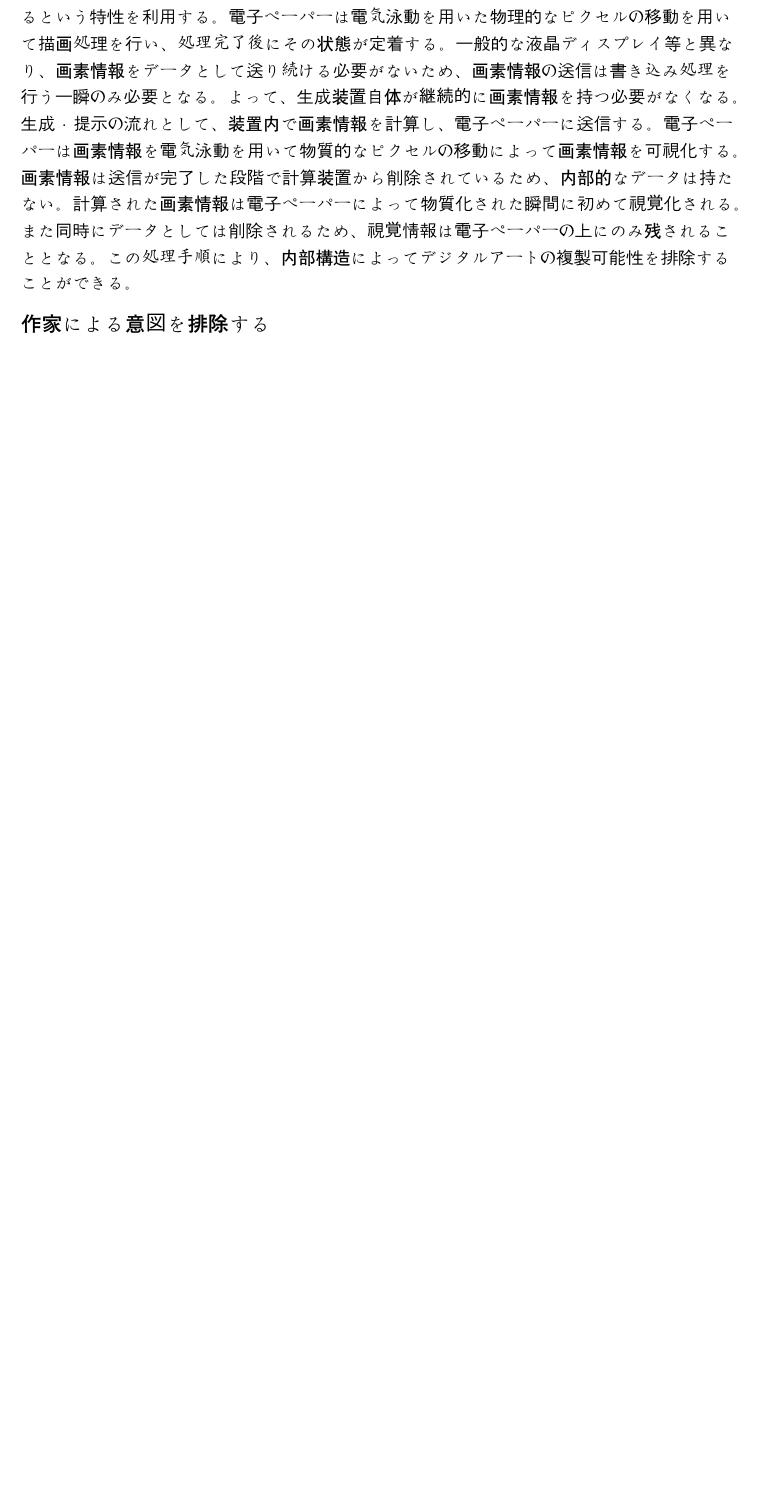
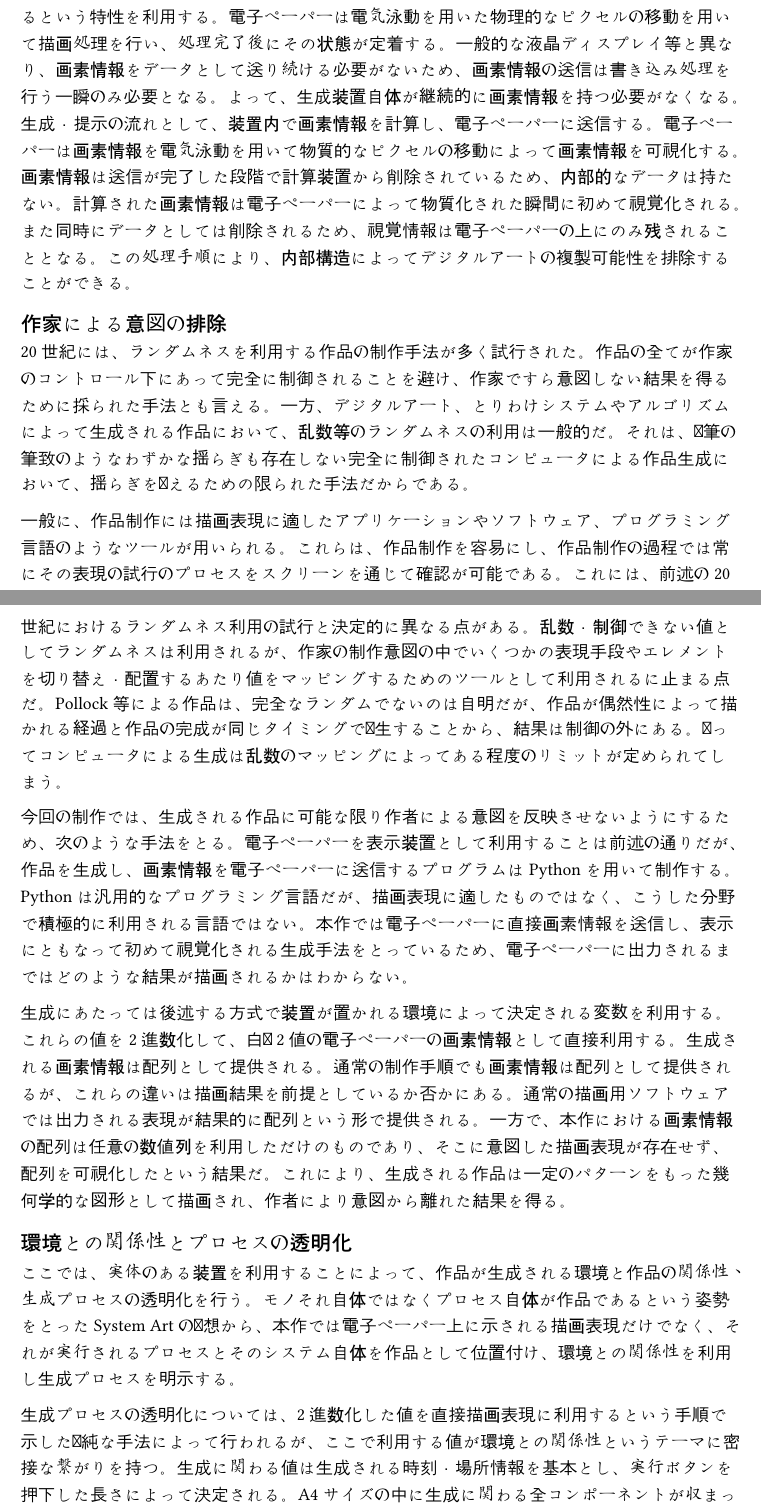
Before and after one commit to menma275/createdAt_thesis, a Typst document (thesis/chapters/concept.typ): part of the page before the commit and two parts of pages 1 and 2 of 2 after it, the two joined at a grey line, cut so that both start at the same text, the shorter picture padded with empty space. Compiled offline with Typst 0.15.

Commit message:
コンセプト: 3つの視点から完了

```diff
--- a/thesis/chapters/concept.typ
+++ b/thesis/chapters/concept.typ
@@ -5,9 +5,23 @@
 
 1つ目が、アート作品そのものが複製可能性を排除するような内部構造を持っていること。2つ目が、作家による意図を排除し、外部要因によって生成されること。最後に、生成される環境との関係性を明示し、生成過程を明らかにすること。以上3つの視点を持って作品制作を行う。
 
-== 内部構造によって複製可能性を排除する
+== 内部構造による複製可能性の排除
 1つ目の内部構造によって複製可能性を排除するという設計について、電子ペーパーを表示装置として利用することで実現可能である。デジタルアートの複製可能性は、その情報をなんらかの形でデータとして保持することに起因する。NFT技術はそれ自体が複製不可能なトークンをデジタルデータに付与した形をとっていることから、データを保持することが前提となる。しかし、これが本質的な解決に至っていないことは先行事例の章でも述べた。よって、装置内にデータを保持せず、物理的な形を与えることが最も有効な解法であると考える。
 
 先行事例でも取り上げた通り、電子ペーパーにはいくつかの出力・表示特性がある。その中でも、一度書き込んだデータは次に書き込み処理を行うまでの間、非電力で保持が可能であるという特性を利用する。電子ペーパーは電気泳動を用いた物理的なピクセルの移動を用いて描画処理を行い、処理完了後にその状態が定着する。一般的な液晶ディスプレイ等と異なり、画素情報をデータとして送り続ける必要がないため、画素情報の送信は書き込み処理を行う一瞬のみ必要となる。よって、生成装置自体が継続的に画素情報を持つ必要がなくなる。生成・提示の流れとして、装置内で画素情報を計算し、電子ペーパーに送信する。電子ペーパーは画素情報を電気泳動を用いて物質的なピクセルの移動によって画素情報を可視化する。画素情報は送信が完了した段階で計算装置から削除されているため、内部的なデータは持たない。計算された画素情報は電子ペーパーによって物質化された瞬間に初めて視覚化される。また同時にデータとしては削除されるため、視覚情報は電子ペーパーの上にのみ残されることとなる。この処理手順により、内部構造によってデジタルアートの複製可能性を排除することができる。
 
-== 作家による意図を排除する
+== 作家による意図の排除
+
+20世紀には、ランダムネスを利用する作品の制作手法が多く試行された。作品の全てが作家のコントロール下にあって完全に制御されることを避け、作家ですら意図しない結果を得るために採られた手法とも言える。一方、デジタルアート、とりわけシステムやアルゴリズムによって生成される作品において、乱数等のランダムネスの利用は一般的だ。それは、絵筆の筆致のようなわずかな揺らぎも存在しない完全に制御されたコンピュータによる作品生成において、揺らぎを与えるための限られた手法だからである。
+
+一般に、作品制作には描画表現に適したアプリケーションやソフトウェア、プログラミング言語のようなツールが用いられる。これらは、作品制作を容易にし、作品制作の過程では常にその表現の試行のプロセスをスクリーンを通じて確認が可能である。これには、前述の20世紀におけるランダムネス利用の試行と決定的に異なる点がある。乱数・制御できない値としてランダムネスは利用されるが、作家の制作意図の中でいくつかの表現手段やエレメントを切り替え・配置するあたり値をマッピングするためのツールとして利用されるに止まる点だ。Pollock等による作品は、完全なランダムでないのは自明だが、作品が偶然性によって描かれる経過と作品の完成が同じタイミングで発生することから、結果は制御の外にある。翻ってコンピュータによる生成は乱数のマッピングによってある程度のリミットが定められてしまう。
+
+今回の制作では、生成される作品に可能な限り作者による意図を反映させないようにするため、次のような手法をとる。電子ペーパーを表示装置として利用することは前述の通りだが、作品を生成し、画素情報を電子ペーパーに送信するプログラムはPythonを用いて制作する。Pythonは汎用的なプログラミング言語だが、描画表現に適したものではなく、こうした分野で積極的に利用される言語ではない。本作では電子ペーパーに直接画素情報を送信し、表示にともなって初めて視覚化される生成手法をとっているため、電子ペーパーに出力されるまではどのような結果が描画されるかはわからない。
+
+生成にあたっては後述する方式で装置が置かれる環境によって決定される変数を利用する。これらの値を2進数化して、白黒2値の電子ペーパーの画素情報として直接利用する。生成される画素情報は配列として提供される。通常の制作手順でも画素情報は配列として提供されるが、これらの違いは描画結果を前提としているか否かにある。通常の描画用ソフトウェアでは出力される表現が結果的に配列という形で提供される。一方で、本作における画素情報の配列は任意の数値列を利用しただけのものであり、そこに意図した描画表現が存在せず、配列を可視化したという結果だ。これにより、生成される作品は一定のパターンをもった幾何学的な図形として描画され、作者により意図から離れた結果を得る。
+
+== 環境との関係性とプロセスの透明化
+
+ここでは、実体のある装置を利用することによって、作品が生成される環境と作品の関係性、生成プロセスの透明化を行う。モノそれ自体ではなくプロセス自体が作品であるという姿勢をとったSystem Artの発想から、本作では電子ペーパー上に示される描画表現だけでなく、それが実行されるプロセスとそのシステム自体を作品として位置付け、環境との関係性を利用し生成プロセスを明示する。
+
+生成プロセスの透明化については、2進数化した値を直接描画表現に利用するという手順で示した単純な手法によって行われるが、ここで利用する値が環境との関係性というテーマに密接な繋がりを持つ。生成に関わる値は生成される時刻・場所情報を基本とし、実行ボタンを押下した長さによって決定される。A4サイズの中に生成に関わる全コンポーネントが収まった装置は容易に持ち運びが可能であり、この持ち運びの容易さは作品をホワイトキューブから解放する。時刻や実行者だけでなく実行される場所すらも自由なこのシステムは無限の描画結果を提示しながら、その結果に1つとして同じものはない。環境に依存した固有の描画結果は電子ペーパーによって物質的に定着し提示される。利用される値は7セグメントLEDによって常に鑑賞者に提示され、電子ペーパー上に結実した描画結果と環境情報の強い繋がりを示唆する。
```
Also changed, not shown: thesis/main.pdf, thesis/chapters/concept.typ (4 more changed lines).
